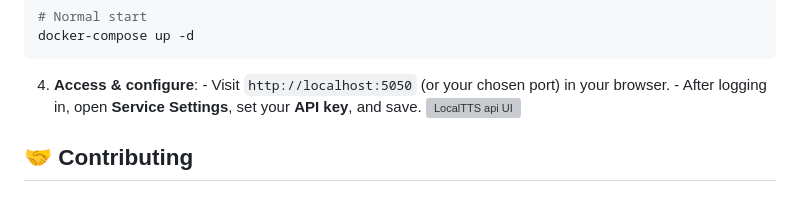
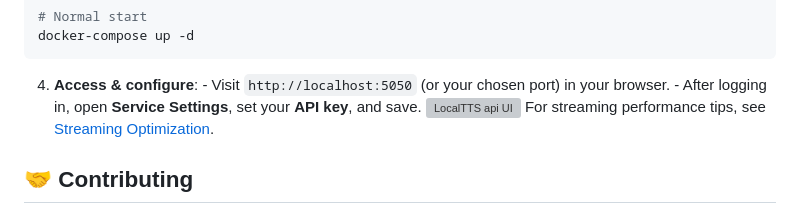
Before and after one commit to samni728/Local-TTS-Service, a Markdown page: README.md, the part around the change. Rendered like a GitHub page; grey boxes are pictures that could not be loaded.

Commit message:
docs: add streaming optimization guide

```diff
--- a/README.md
+++ b/README.md
@@ -76,6 +76,8 @@ docker-compose up -d
 
 4.  **Access & configure**: - Visit `http://localhost:5050` (or your chosen port) in your browser. - After logging in, open **Service Settings**, set your **API key**, and save.
     ![LocalTTS api UI](./static/screen/s4.jpg)
+For streaming performance tips, see [Streaming Optimization](docs/STREAMING_OPTIMIZATION.md).
+
 
 ## 🤝 Contributing
 
```
Also changed, not shown: docs/STREAMING_OPTIMIZATION.md (added, +36 -0 lines).
